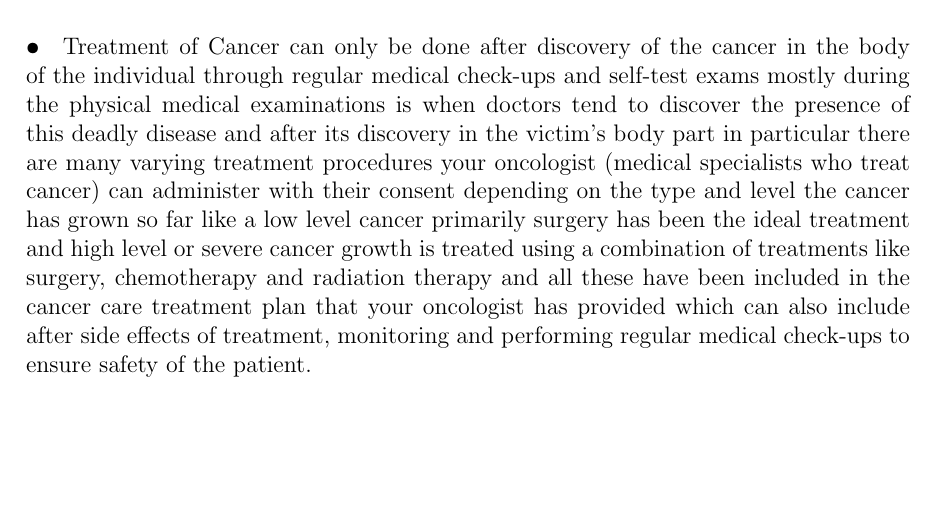
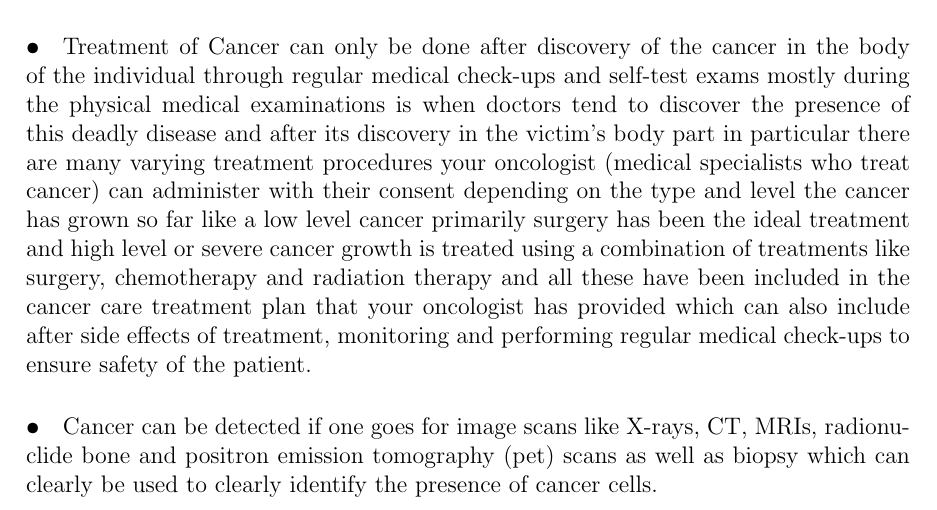
Before and after one commit to grouptwelf/Research-Methodology, a LaTeX document (Group proposal/proposal.tex): part of page 2 of 2, cut so that both start at the same text, the shorter picture padded with empty space. Compiled offline with pdfLaTeX.

Commit message:
Update proposal.tex

```diff
--- a/Group proposal/proposal.tex
+++ b/Group proposal/proposal.tex
@@ -50,5 +50,6 @@ Lecturer: ERNEST MWEBAZE \\
 
 \paragraph{•}Treatment of Cancer can only be done after discovery of the cancer in the body of the individual through regular medical check-ups and self-test exams mostly during the physical medical examinations is when doctors tend to discover the presence of this deadly disease and after its discovery in the victim’s body part in particular there are many varying treatment procedures your oncologist (medical specialists who treat cancer) can administer with their consent  depending on the type and level the cancer has grown so far like a low level cancer primarily surgery has been the ideal treatment and high level or severe cancer growth is treated using a combination of treatments like surgery, chemotherapy and radiation therapy and all these have been included in the cancer care treatment plan that your oncologist has provided which can also include after side effects of treatment, monitoring and performing regular medical check-ups to ensure safety of the patient.
 
+\paragraph{•}Cancer can be detected if one goes for image scans like X-rays, CT, MRIs, radionuclide bone and positron emission tomography (pet) scans as well as biopsy which can clearly be used to clearly identify the presence of cancer cells.
 
 \end{document}
```
